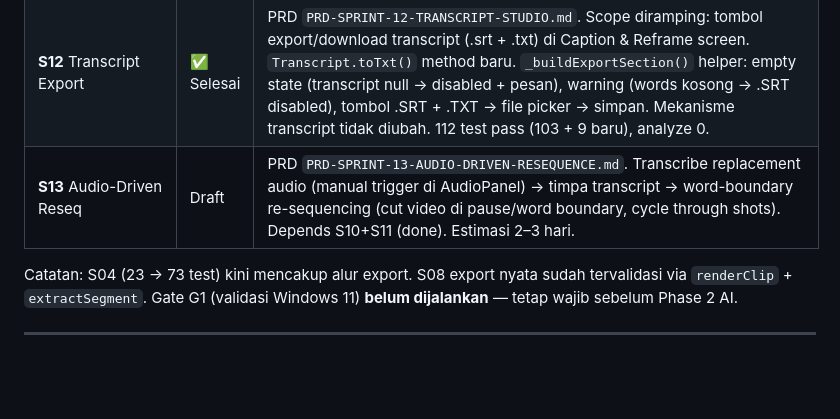
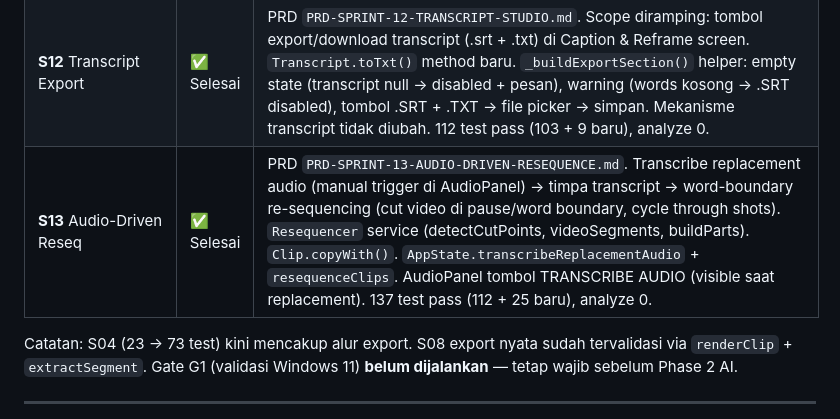
Before and after one commit to FarhanRzl/Visary-project, a Markdown page: docs/EXECUTION-ORDER-PRD.md, the part around the change. Rendered like a GitHub page; blank space fills up the shorter version.

Commit message:
docs(s13): update EXECUTION-ORDER status S13 → done

```diff
--- a/docs/EXECUTION-ORDER-PRD.md
+++ b/docs/EXECUTION-ORDER-PRD.md
@@ -67,7 +67,7 @@ Catatan: S05 bernomar lebih kecil dari S06, tapi **S06 harus jalan duluan** kare
 | **S07** UI Fidelity | ⏸️ Belum | — |
 | **S11** Speech Services | ✅ Phase 1 done | PRD `PRD-SPRINT-11-SPEECH-SERVICES.md`. Phase 1: provider custom OpenAI-compatible (Tokonomix base URL) + `transcribe` (multipart verbose_json word-ts) + Transcript/WordToken model + `toSrt` + `VideoSignals.transcript` + `JobStage.asr` real + caption editor real words. TTS deferred (§9, awaiting approval). 103 test, analyze 0. Remaining: hook-scoring word enrichment, Gemini inline-audio, chunking. |
 | **S12** Transcript Export | ✅ Selesai | PRD `PRD-SPRINT-12-TRANSCRIPT-STUDIO.md`. Scope diramping: tombol export/download transcript (.srt + .txt) di Caption & Reframe screen. `Transcript.toTxt()` method baru. `_buildExportSection()` helper: empty state (transcript null → disabled + pesan), warning (words kosong → .SRT disabled), tombol .SRT + .TXT → file picker → simpan. Mekanisme transcript tidak diubah. 112 test pass (103 + 9 baru), analyze 0. |
-| **S13** Audio-Driven Reseq |  Draft | PRD `PRD-SPRINT-13-AUDIO-DRIVEN-RESEQUENCE.md`. Transcribe replacement audio (manual trigger di AudioPanel) → timpa transcript → word-boundary re-sequencing (cut video di pause/word boundary, cycle through shots). Depends S10+S11 (done). Estimasi 2–3 hari. |
+| **S13** Audio-Driven Reseq | ✅ Selesai | PRD `PRD-SPRINT-13-AUDIO-DRIVEN-RESEQUENCE.md`. Transcribe replacement audio (manual trigger di AudioPanel) → timpa transcript → word-boundary re-sequencing (cut video di pause/word boundary, cycle through shots). `Resequencer` service (detectCutPoints, videoSegments, buildParts). `Clip.copyWith()`. `AppState.transcribeReplacementAudio` + `resequenceClips`. AudioPanel tombol TRANSCRIBE AUDIO (visible saat replacement). 137 test pass (112 + 25 baru), analyze 0. |
 
 Catatan: S04 (23 → 73 test) kini mencakup alur export. S08 export nyata sudah tervalidasi via `renderClip` + `extractSegment`. Gate G1 (validasi Windows 11) **belum dijalankan** — tetap wajib sebelum Phase 2 AI.
 
```
